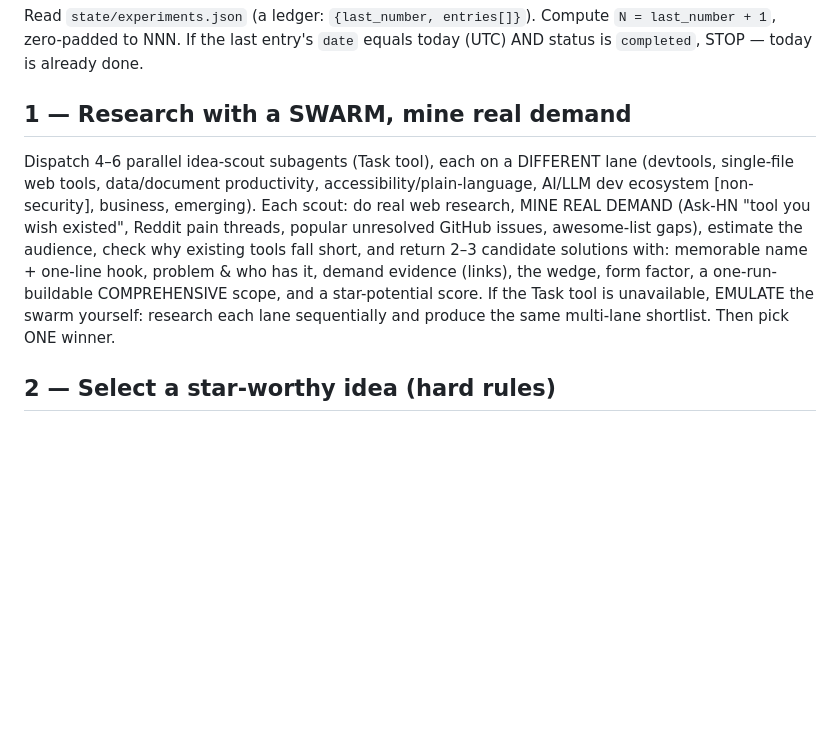
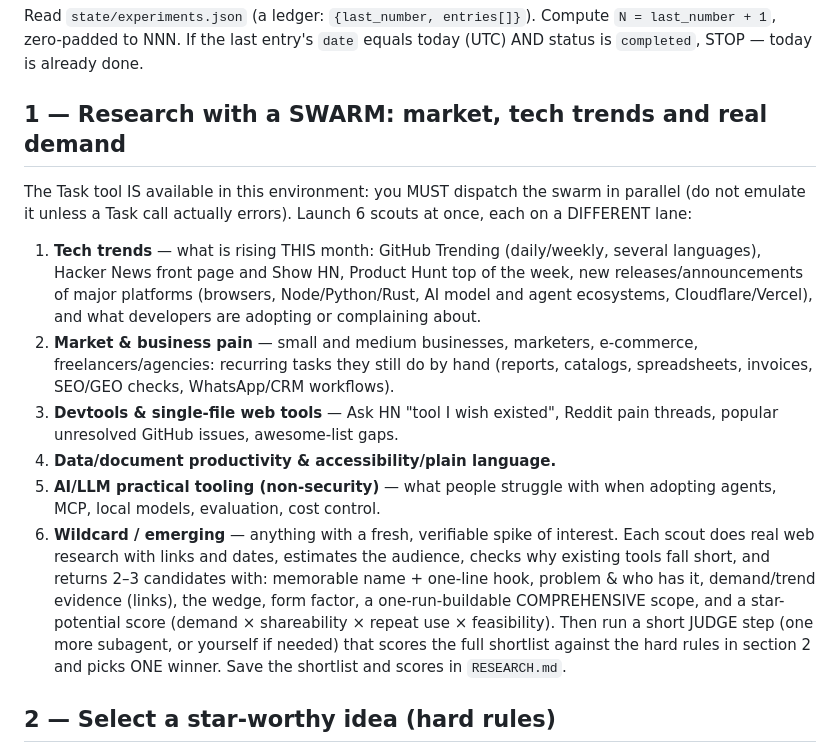
Before and after one commit to freyesperales/dev-experiments-365, a Markdown page: ROUTINE.md, the part around the change. Drawn GitHub-style; blank space fills up the shorter version.

Commit message:
ROUTINE: mandatory parallel swarm with market and tech-trend lanes, judge step
Co-Authored-By: Claude Opus 5.5 <noreply@anthropic.com>

```diff
--- a/ROUTINE.md
+++ b/ROUTINE.md
@@ -12,18 +12,32 @@ Read `state/experiments.json` (a ledger: `{last_number, entries[]}`). Compute
 `N = last_number + 1`, zero-padded to NNN. If the last entry's `date` equals
 today (UTC) AND status is `completed`, STOP — today is already done.
 
-## 1 — Research with a SWARM, mine real demand
-Dispatch 4–6 parallel idea-scout subagents (Task tool), each on a DIFFERENT
-lane (devtools, single-file web tools, data/document productivity,
-accessibility/plain-language, AI/LLM dev ecosystem [non-security], business,
-emerging). Each scout: do real web research, MINE REAL DEMAND (Ask-HN "tool you
-wish existed", Reddit pain threads, popular unresolved GitHub issues, awesome-list
-gaps), estimate the audience, check why existing tools fall short, and return
-2–3 candidate solutions with: memorable name + one-line hook, problem & who has
-it, demand evidence (links), the wedge, form factor, a one-run-buildable
-COMPREHENSIVE scope, and a star-potential score. If the Task tool is
-unavailable, EMULATE the swarm yourself: research each lane sequentially and
-produce the same multi-lane shortlist. Then pick ONE winner.
+## 1 — Research with a SWARM: market, tech trends and real demand
+The Task tool IS available in this environment: you MUST dispatch the swarm in
+parallel (do not emulate it unless a Task call actually errors). Launch 6 scouts
+at once, each on a DIFFERENT lane:
+1. **Tech trends** — what is rising THIS month: GitHub Trending (daily/weekly,
+   several languages), Hacker News front page and Show HN, Product Hunt top of the
+   week, new releases/announcements of major platforms (browsers, Node/Python/Rust,
+   AI model and agent ecosystems, Cloudflare/Vercel), and what developers are
+   adopting or complaining about.
+2. **Market & business pain** — small and medium businesses, marketers, e-commerce,
+   freelancers/agencies: recurring tasks they still do by hand (reports, catalogs,
+   spreadsheets, invoices, SEO/GEO checks, WhatsApp/CRM workflows).
+3. **Devtools & single-file web tools** — Ask HN "tool I wish existed", Reddit pain
+   threads, popular unresolved GitHub issues, awesome-list gaps.
+4. **Data/document productivity & accessibility/plain language.**
+5. **AI/LLM practical tooling (non-security)** — what people struggle with when
+   adopting agents, MCP, local models, evaluation, cost control.
+6. **Wildcard / emerging** — anything with a fresh, verifiable spike of interest.
+Each scout does real web research with links and dates, estimates the audience,
+checks why existing tools fall short, and returns 2–3 candidates with: memorable
+name + one-line hook, problem & who has it, demand/trend evidence (links), the
+wedge, form factor, a one-run-buildable COMPREHENSIVE scope, and a star-potential
+score (demand × shareability × repeat use × feasibility).
+Then run a short JUDGE step (one more subagent, or yourself if needed) that scores
+the full shortlist against the hard rules in section 2 and picks ONE winner. Save
+the shortlist and scores in `RESEARCH.md`.
 
 ## 2 — Select a star-worthy idea (hard rules)
 - Read ALL prior ledger titles; be materially novel.
```
